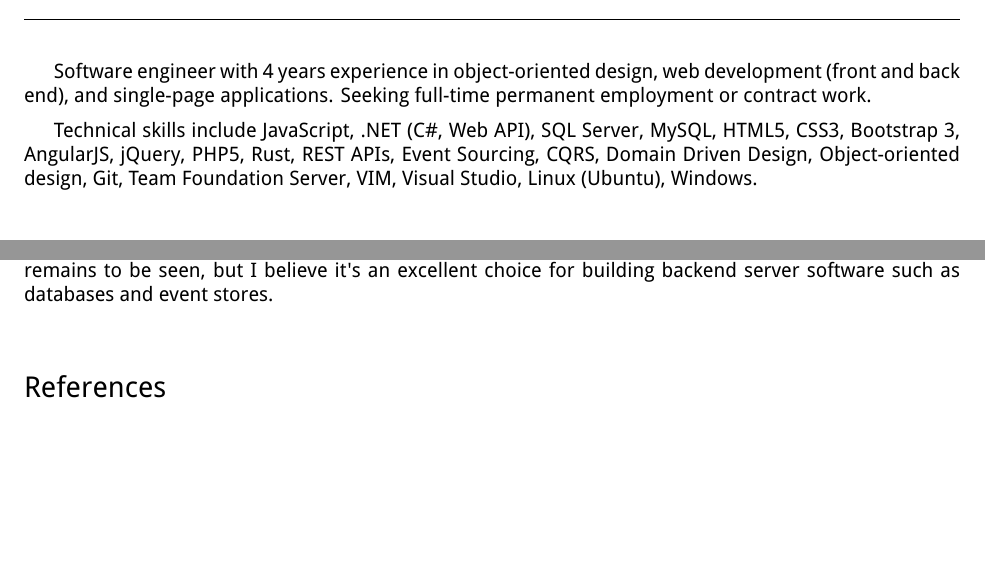
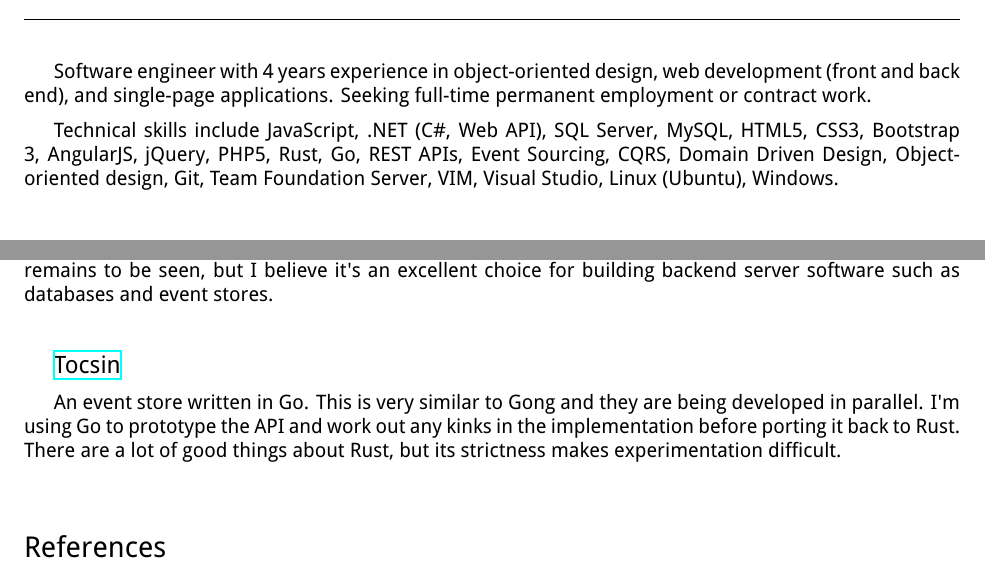
Before and after one commit to Past9/resume, a LaTeX CV (resume.tex): two parts of pages 1 and 2 of 2, joined at a grey line, cut so that both start at the same text, the shorter picture padded with empty space. The pictures show the PDF file resume.pdf that the author committed with the source.

Commit message:
Added Tocsin and Golang

```diff
--- a/resume.tex
+++ b/resume.tex
@@ -69,7 +69,7 @@
 
     \medskip
 
-    Technical skills include JavaScript, .NET (C\#, Web API), SQL Server, MySQL, HTML5, CSS3, Bootstrap 3, AngularJS, jQuery, PHP5, Rust, REST APIs, Event Sourcing, CQRS, Domain Driven Design, Object-oriented design, Git, Team Foundation Server, VIM, Visual Studio, Linux (Ubuntu), Windows.
+    Technical skills include JavaScript, .NET (C\#, Web API), SQL Server, MySQL, HTML5, CSS3, Bootstrap 3, AngularJS, jQuery, PHP5, Rust, Go, REST APIs, Event Sourcing, CQRS, Domain Driven Design, Object-oriented design, Git, Team Foundation Server, VIM, Visual Studio, Linux (Ubuntu), Windows.
 
 
     \bigskip\bigskip\bigskip
@@ -183,6 +183,17 @@
 
     The secondary purpose of this project is to help me learn the Rust language and evaluate its suitability for full-stack web development. Whether it can be used to build large web applications in a timely manner remains to be seen, but I believe it's an excellent choice for building backend server software such as databases and event stores.
 
+    \bigskip\bigskip
+
+    {
+        \large
+        \href{http://github.com/Past9/tocsin}{Tocsin}
+    }
+
+    \medskip
+
+    An event store written in Go. This is very similar to Gong and they are being developed in parallel. I'm using Go to prototype the API and work out any kinks in the implementation before porting it back to Rust. There are a lot of good things about Rust, but its strictness makes experimentation difficult.
+
 
     \bigskip\bigskip\bigskip
 
```
Also changed, not shown: resume.pdf.
